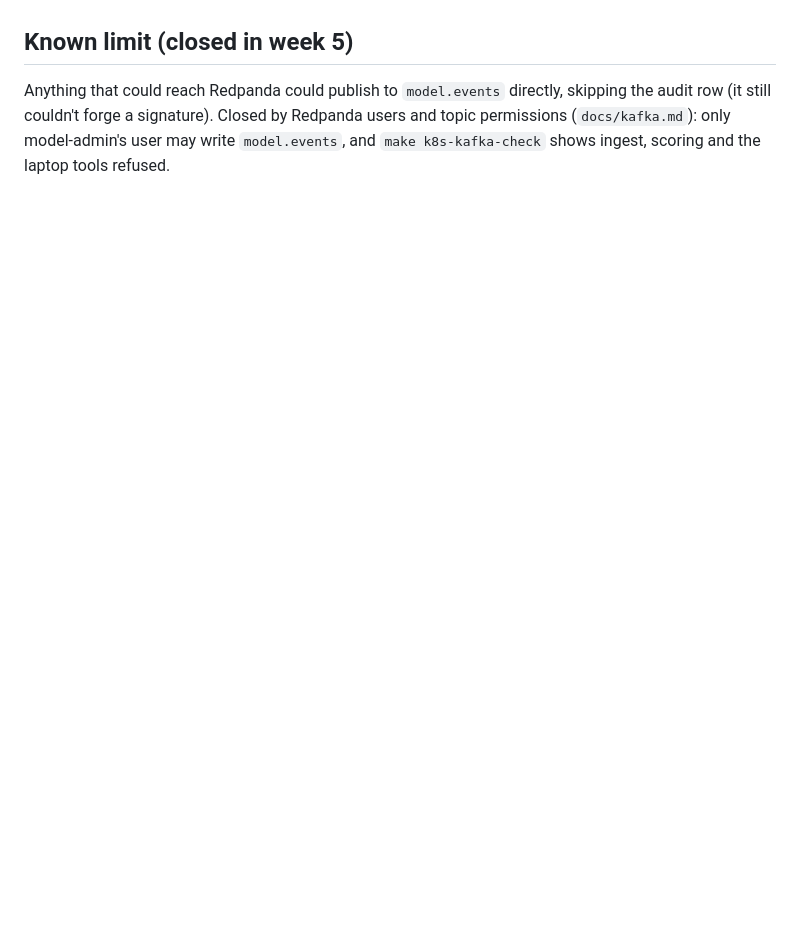
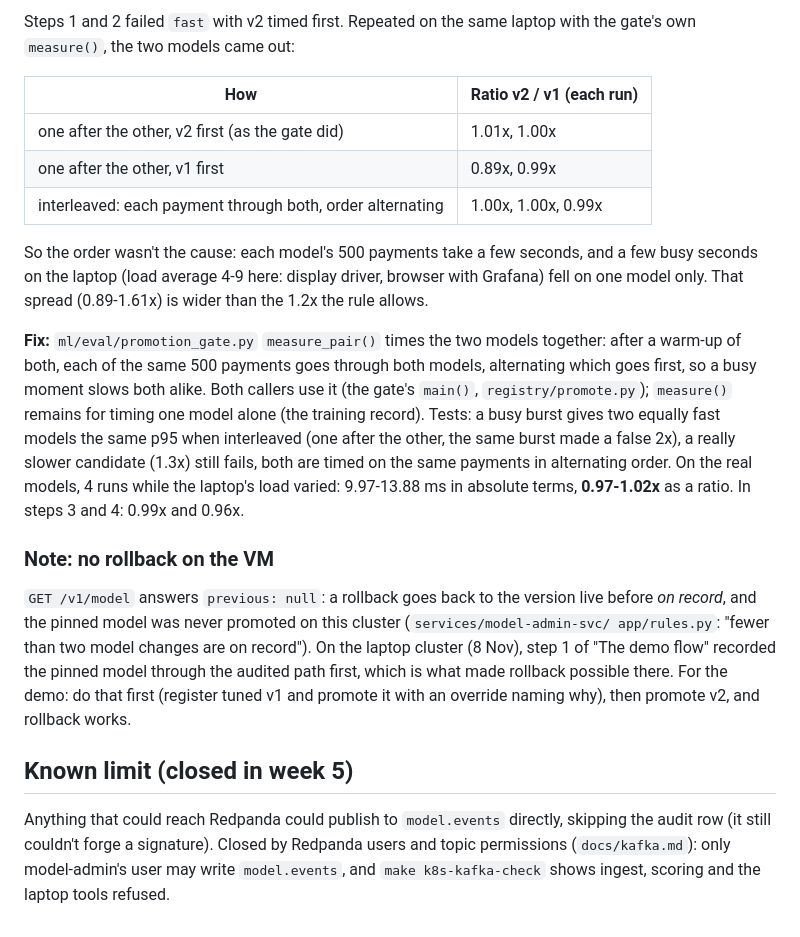
Before and after one commit to manishav26/Fraud-Detection-Platform, a Markdown page: docs/results/model_admin.md, the part around one of its changes. Drawn GitHub-style; blank space fills up the shorter version.

Commit message:
Time both models together in the promotion gate so a busy laptop can't fail fast, and record the v2 promotion on the VM

```diff
--- a/docs/results/model_admin.md
+++ b/docs/results/model_admin.md
@@ -86,3 +119,35 @@ candidate that is really slower still fails on either.
+Steps 1 and 2 failed `fast` with v2 timed first. Repeated on the same laptop with the gate's own
+`measure()`, the two models came out:
+
+| How | Ratio v2 / v1 (each run) |
+|---|---|
+| one after the other, v2 first (as the gate did) | 1.01x, 1.00x |
+| one after the other, v1 first | 0.89x, 0.99x |
+| interleaved: each payment through both, order alternating | 1.00x, 1.00x, 0.99x |
+
+So the order wasn't the cause: each model's 500 payments take a few seconds, and a few busy
+seconds on the laptop (load average 4-9 here: display driver, browser with Grafana) fell on one
+model only. That spread (0.89-1.61x) is wider than the 1.2x the rule allows.
+
+**Fix:** `ml/eval/promotion_gate.py` `measure_pair()` times the two models together: after a
+warm-up of both, each of the same 500 payments goes through both models, alternating which goes
+first, so a busy moment slows both alike. Both callers use it (the gate's `main()`,
+`registry/promote.py`); `measure()` remains for timing one model alone (the training record).
+Tests: a busy burst gives two equally fast models the same p95 when interleaved (one after the
+other, the same burst made a false 2x), a really slower candidate (1.3x) still fails, both are
+timed on the same payments in alternating order. On the real models, 4 runs while the laptop's
+load varied: 9.97-13.88 ms in absolute terms, **0.97-1.02x** as a ratio. In steps 3 and 4: 0.99x
+and 0.96x.
+
+### Note: no rollback on the VM
+
+`GET /v1/model` answers `previous: null`: a rollback goes back to the version live before *on
+record*, and the pinned model was never promoted on this cluster (`services/model-admin-svc/
+app/rules.py`: "fewer than two model changes are on record"). On the laptop cluster (8 Nov), step 1 of
+"The demo flow" recorded the pinned model through the audited path first, which is what made rollback
+possible there. For the demo: do that first (register tuned v1 and promote it with an override
+naming why), then promote v2, and rollback works.
+
 ## Known limit (closed in week 5)
 
 Anything that could reach Redpanda could publish to `model.events` directly, skipping the audit
```
Also changed, not shown: other parts of docs/results/model_admin.md (+33 -0 lines), docs/mlflow.md (+1 -1 lines), docs/results/img/v2_promotion_live_model.png (added), docs/results/img/v2_promotion_traffic.png (added), 4 other files.
